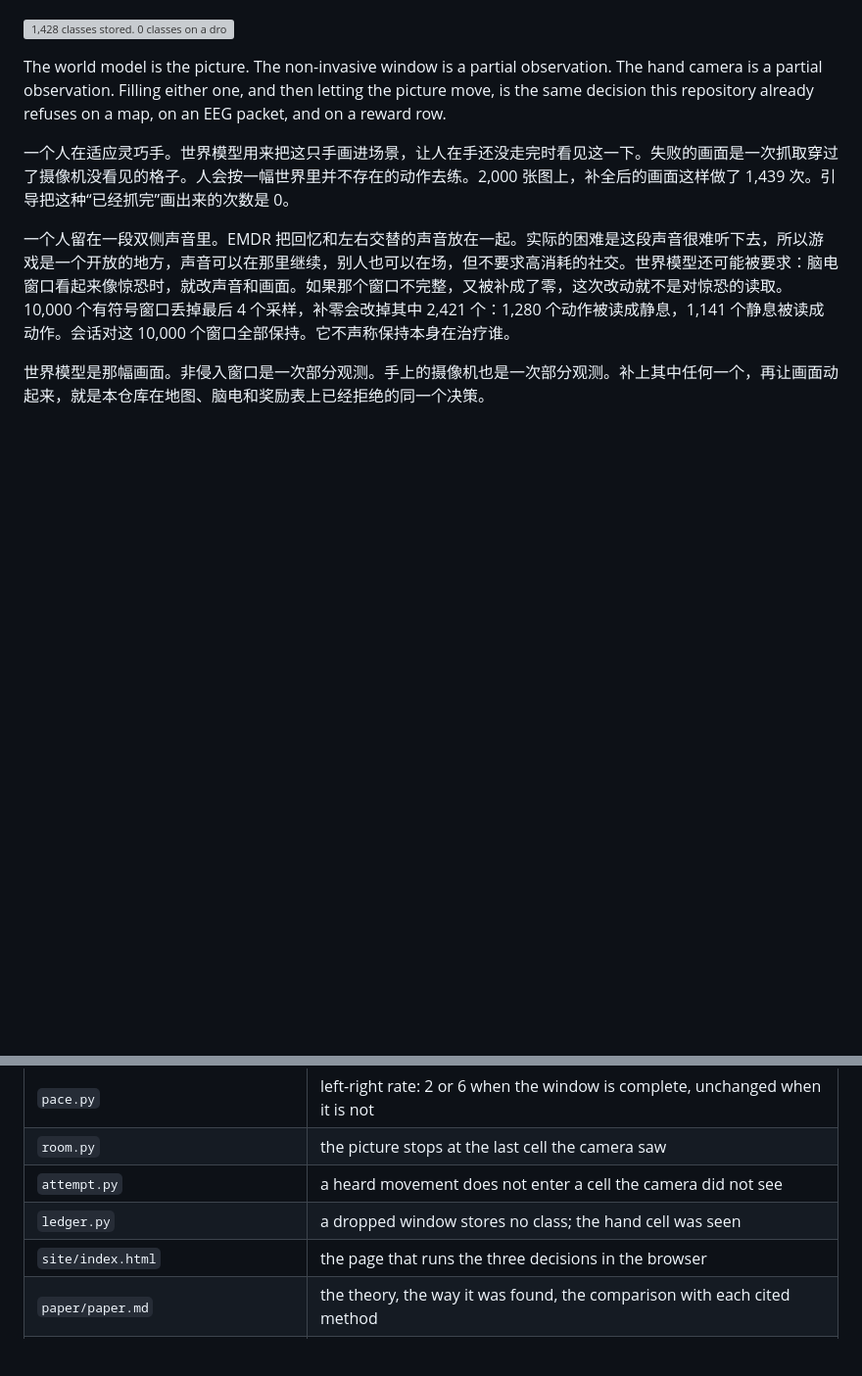
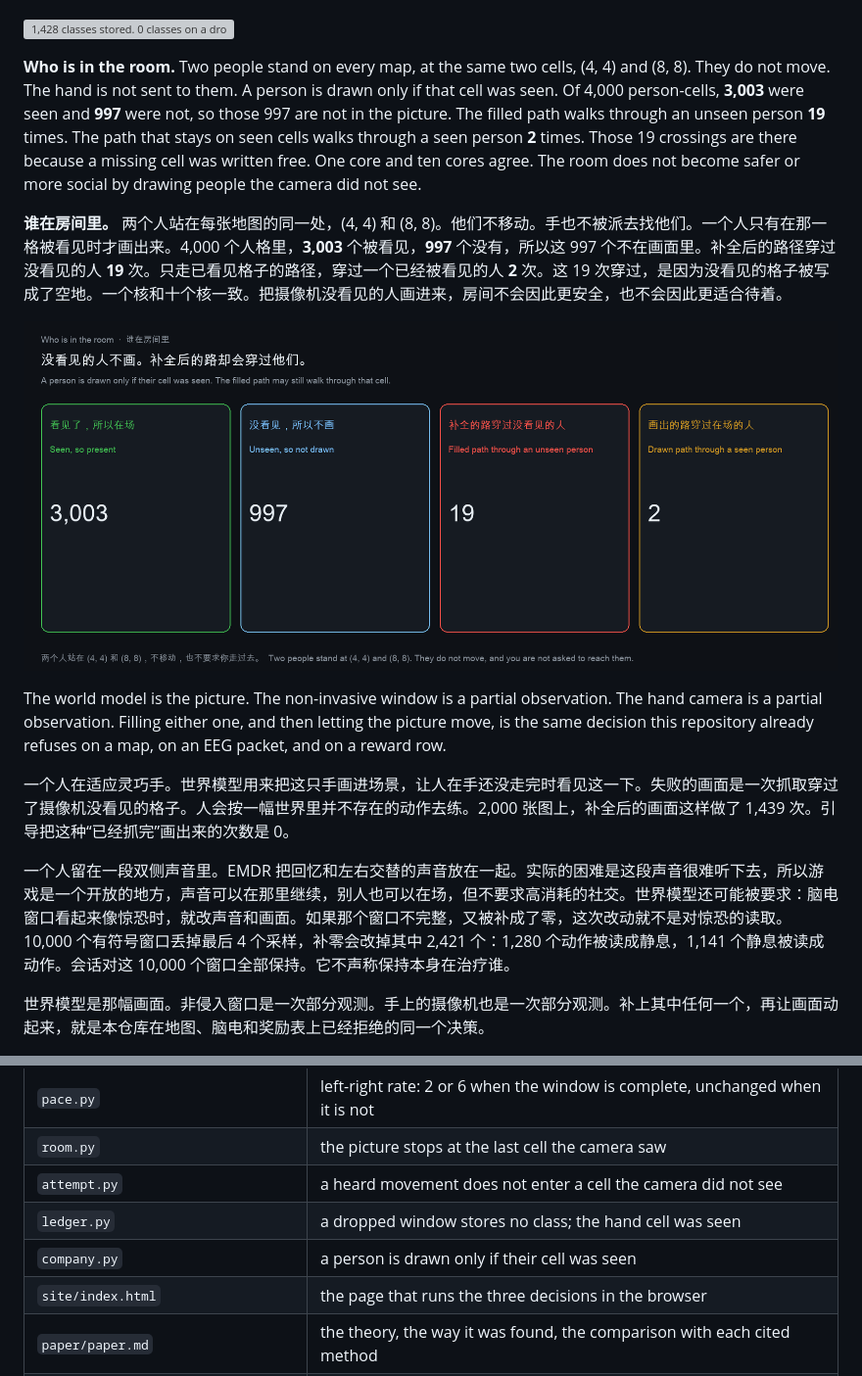
Before and after one commit to shaneraphel/aletheia-worldtick, a Markdown page: README.md, 2 parts joined by grey strips. Shown: that part at 98% size. Drawn GitHub-style; pictures changed too: docs/figures/company.png (added); blank space fills up the shorter version; grey boxes are pictures that could not be loaded.

Commit message:
Draw a person only when their cell was seen.
Of 4,000 person-cells, 997 were unseen and stay out of the picture. The filled path walks through an unseen person 19 times.

```diff
--- a/README.md
+++ b/README.md
@@ -113,6 +113,12 @@ The page is aimed at two groups, and both are injured by the same write.
 **留下的。** 每张地图可以留下一行。丢掉的窗口不记类别。手的格子是摄像机最后看见的地方，而且那里是空地。这 2,000 行里记下 **1,428** 个类别，每个完整窗口一个，丢掉的窗口一个都没有。把类别写进丢包的次数是 **0**。手落在没看见的格子上的次数是 **0**。那 **630** 步被听到、却没被看见的，记成拒绝，不记成已经抓完。一个核和十个核写下的计数相同。这不是从人身上采来的数据。这是记录允许长成的形状：可以用于练手，也可以用于那段留下来的声音，里面没有诊断。
 
 ![1,428 classes stored. 0 classes on a dropped window. 0 hands on an unseen cell. 630 steps kept as refused.](docs/figures/ledger.png)
+
+**Who is in the room.** Two people stand on every map, at the same two cells, (4, 4) and (8, 8). They do not move. The hand is not sent to them. A person is drawn only if that cell was seen. Of 4,000 person-cells, **3,003** were seen and **997** were not, so those 997 are not in the picture. The filled path walks through an unseen person **19** times. The path that stays on seen cells walks through a seen person **2** times. Those 19 crossings are there because a missing cell was written free. One core and ten cores agree. The room does not become safer or more social by drawing people the camera did not see.
+
+**谁在房间里。** 两个人站在每张地图的同一处，(4, 4) 和 (8, 8)。他们不移动。手也不被派去找他们。一个人只有在那一格被看见时才画出来。4,000 个人格里，**3,003** 个被看见，**997** 个没有，所以这 997 个不在画面里。补全后的路径穿过没看见的人 **19** 次。只走已看见格子的路径，穿过一个已经被看见的人 **2** 次。这 19 次穿过，是因为没看见的格子被写成了空地。一个核和十个核一致。把摄像机没看见的人画进来，房间不会因此更安全，也不会因此更适合待着。
+
+![3,003 people seen. 997 not drawn. The filled path walks through an unseen person 19 times.](docs/figures/company.png)
 
 The world model is the picture. The non-invasive window is a partial observation. The hand camera is a partial observation. Filling either one, and then letting the picture move, is the same decision this repository already refuses on a map, on an EEG packet, and on a reward row.
 
@@ -337,6 +343,7 @@ The kernels that implement those refusals on the occupied formats are under `loc
 | `room.py` | the picture stops at the last cell the camera saw |
 | `attempt.py` | a heard movement does not enter a cell the camera did not see |
 | `ledger.py` | a dropped window stores no class; the hand cell was seen |
+| `company.py` | a person is drawn only if their cell was seen |
 | `site/index.html` | the page that runs the three decisions in the browser |
 | `paper/paper.md` | the theory, the way it was found, the comparison with each cited method |
 | `tests/test_precision.py` | the identities the MVP is not allowed to move |
```
Also changed, not shown: paper/paper.md (+2 -0 lines), 7 other files.
